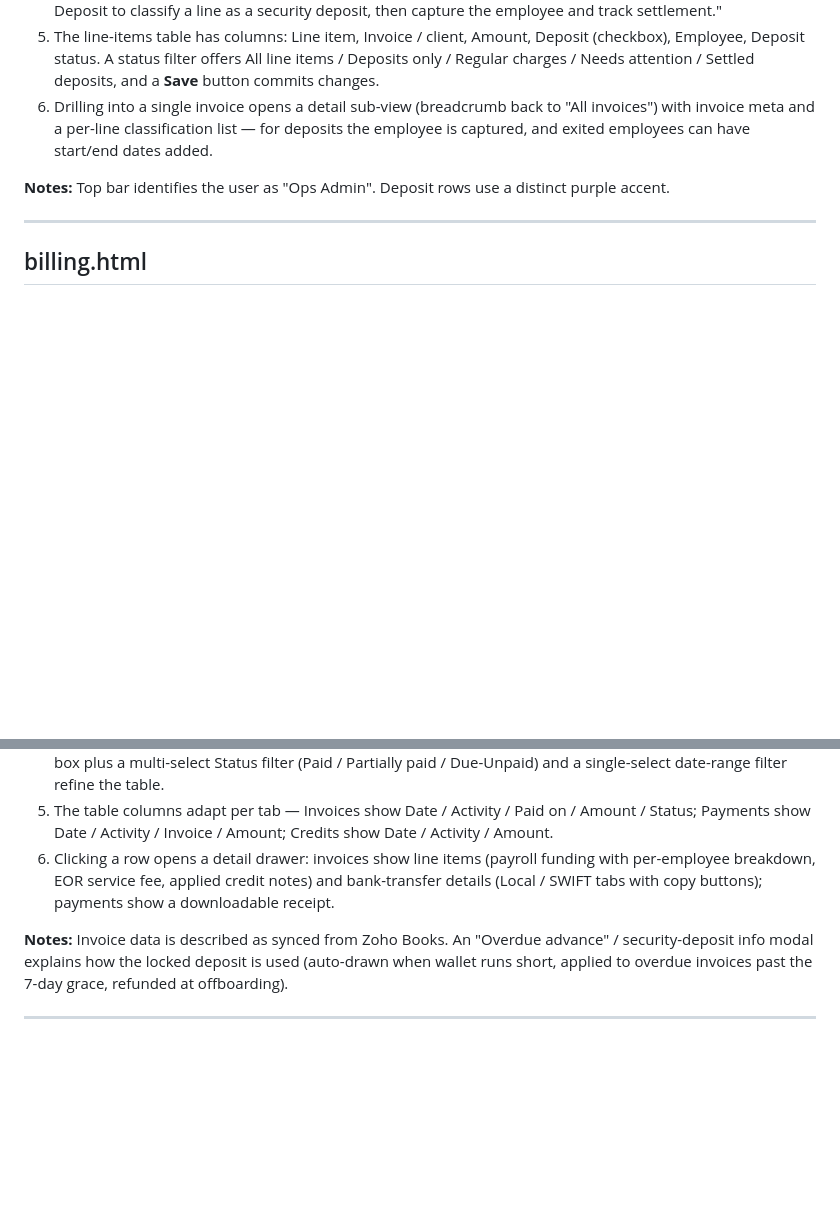
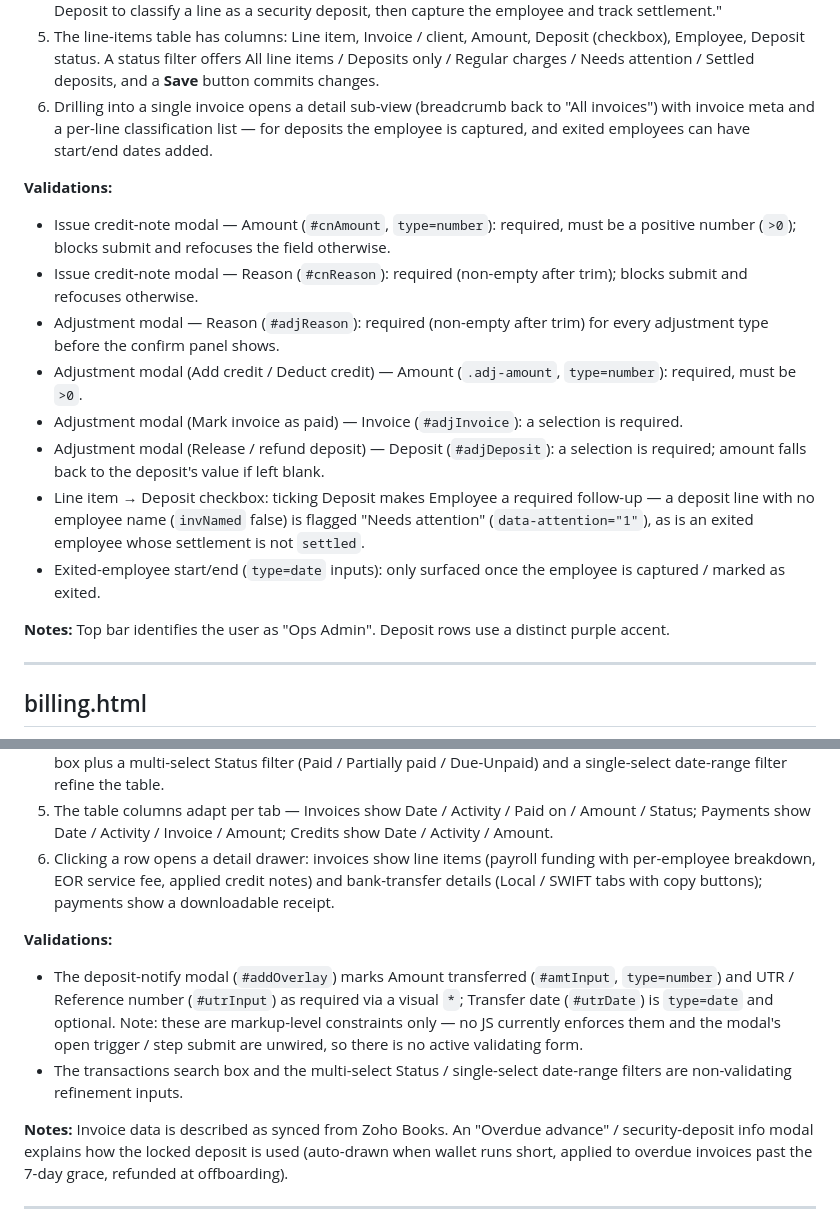
Before and after one commit to AnjuChorotiya/client-balance, a Markdown page: SCREENS.md, 2 parts joined by grey strips. Drawn GitHub-style; blank space fills up the shorter version.

Commit message:
Add form validation rules to SCREENS.md screen docs
Co-Authored-By: Claude Opus 4.7 <noreply@anthropic.com>

```diff
--- a/SCREENS.md
+++ b/SCREENS.md
@@ -30,6 +30,16 @@ Purpose and flow for each screen in this repo. Live pages:
 5. The line-items table has columns: Line item, Invoice / client, Amount, Deposit (checkbox), Employee, Deposit status. A status filter offers All line items / Deposits only / Regular charges / Needs attention / Settled deposits, and a **Save** button commits changes.
 6. Drilling into a single invoice opens a detail sub-view (breadcrumb back to "All invoices") with invoice meta and a per-line classification list — for deposits the employee is captured, and exited employees can have start/end dates added.
 
+**Validations:**
+- Issue credit-note modal — Amount (`#cnAmount`, `type=number`): required, must be a positive number (`>0`); blocks submit and refocuses the field otherwise.
+- Issue credit-note modal — Reason (`#cnReason`): required (non-empty after trim); blocks submit and refocuses otherwise.
+- Adjustment modal — Reason (`#adjReason`): required (non-empty after trim) for every adjustment type before the confirm panel shows.
+- Adjustment modal (Add credit / Deduct credit) — Amount (`.adj-amount`, `type=number`): required, must be `>0`.
+- Adjustment modal (Mark invoice as paid) — Invoice (`#adjInvoice`): a selection is required.
+- Adjustment modal (Release / refund deposit) — Deposit (`#adjDeposit`): a selection is required; amount falls back to the deposit's value if left blank.
+- Line item → Deposit checkbox: ticking Deposit makes Employee a required follow-up — a deposit line with no employee name (`invNamed` false) is flagged "Needs attention" (`data-attention="1"`), as is an exited employee whose settlement is not `settled`.
+- Exited-employee start/end (`type=date` inputs): only surfaced once the employee is captured / marked as exited.
+
 **Notes:** Top bar identifies the user as "Ops Admin". Deposit rows use a distinct purple accent.
 
 ---
@@ -45,6 +55,10 @@ Purpose and flow for each screen in this repo. Live pages:
 4. A tab bar switches the ledger between **Invoices**, **Payments**, and **Credits** (each with a live count); a search box plus a multi-select Status filter (Paid / Partially paid / Due-Unpaid) and a single-select date-range filter refine the table.
 5. The table columns adapt per tab — Invoices show Date / Activity / Paid on / Amount / Status; Payments show Date / Activity / Invoice / Amount; Credits show Date / Activity / Amount.
 6. Clicking a row opens a detail drawer: invoices show line items (payroll funding with per-employee breakdown, EOR service fee, applied credit notes) and bank-transfer details (Local / SWIFT tabs with copy buttons); payments show a downloadable receipt.
+
+**Validations:**
+- The deposit-notify modal (`#addOverlay`) marks Amount transferred (`#amtInput`, `type=number`) and UTR / Reference number (`#utrInput`) as required via a visual `*`; Transfer date (`#utrDate`) is `type=date` and optional. Note: these are markup-level constraints only — no JS currently enforces them and the modal's open trigger / step submit are unwired, so there is no active validating form.
+- The transactions search box and the multi-select Status / single-select date-range filters are non-validating refinement inputs.
 
 **Notes:** Invoice data is described as synced from Zoho Books. An "Overdue advance" / security-deposit info modal explains how the locked deposit is used (auto-drawn when wallet runs short, applied to overdue invoices past the 7-day grace, refunded at offboarding).
 
```
